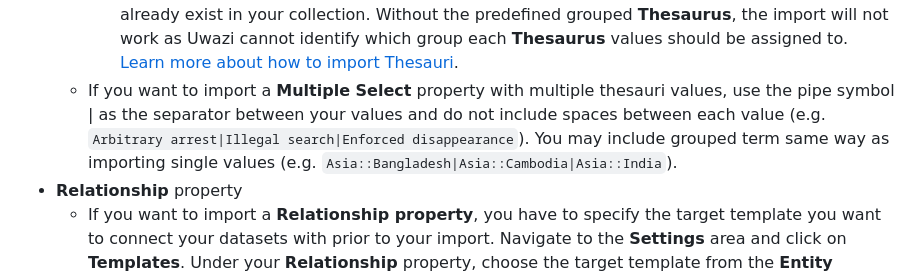
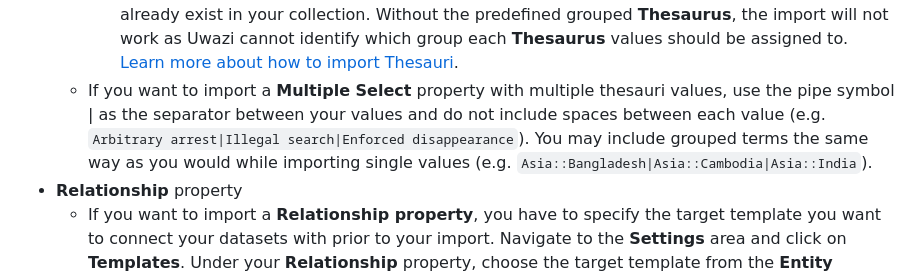
Before and after one commit to huridocs/uwazi-documentation, a Markdown page: admin-docs/working-with-entities-in-your-collection.md, the part around the change. Drawn GitHub-style.

Commit message:
tweak multi import sentence

````diff
--- a/admin-docs/working-with-entities-in-your-collection.md
+++ b/admin-docs/working-with-entities-in-your-collection.md
@@ -86,7 +86,7 @@ Step 2: Organize your pre-existing data into each corresponding column created i
   - If you want to import a **Select** property that utilises a **Thesaurus** containing terms which are organised into groups, you need to indicate the group of the term in your **spreadsheet**. Indicate the group first, then term, separated by a double colon `::`. [Learn more about how to group your thesaurus](https://uwazi.readthedocs.io/en/latest/admin-docs/building-info-architecture.html#how-to-create-thesauri).
       -  For example, imagine you have a **Thesaurus** titled ```Country``` in which you have grouped ```Bangladesh```, ```Cambodia```, and ```India``` under ```Asia```. In your **spreadsheet** in the rows under the column labeled ```Country```, you would put ```Asia::Bangladesh```, ```Asia::Cambodia```, or ```Asia::India```. Make sure to include ```Asia```, since if you do not, Uwazi will assume that it should be imported as an ungrouped term, and will do so.
       -  Unlike the case when you import a **Select** property with one-level **Thesaurus**, when importing a **Select** property with grouped (two-level) **Thesaurus**, the corresponding **Thesaurus** must already exist in your collection. Without the predefined grouped **Thesaurus**, the import will not work as Uwazi cannot identify which group each **Thesaurus** values should be assigned to. [Learn more about how to import Thesauri](https://uwazi.readthedocs.io/en/latest/admin-docs/building-info-architecture.html#how-to-import-thesauri-from-a-csv-file).
-  - If you want to import a **Multiple Select** property with multiple thesauri values, use the pipe symbol | as the separator between your values and do not include spaces between each value (e.g.  ```Arbitrary arrest|Illegal search|Enforced disappearance```). You may include grouped term same way as importing single values (e.g. ```Asia::Bangladesh|Asia::Cambodia|Asia::India```).
+  - If you want to import a **Multiple Select** property with multiple thesauri values, use the pipe symbol | as the separator between your values and do not include spaces between each value (e.g.  ```Arbitrary arrest|Illegal search|Enforced disappearance```). You may include grouped terms the same way as you would while importing single values (e.g. ```Asia::Bangladesh|Asia::Cambodia|Asia::India```).
 - **Relationship** property
   - If you want to import a **Relationship property**, you have to specify the target template you want to connect your datasets with prior to your import. Navigate to the **Settings** area  and click on **Templates**. Under your **Relationship** property, choose the target template from the **Entity** dropdown.
       -  The target entities related to your dataset you are importing will be automatically created upon the CSV import; you can manually add additional metadata of the related entities within Uwazi. In case of inheriting certain properties from the related entities, you have to populate the target entities with relevant properties in your collection prior to your import.
````
